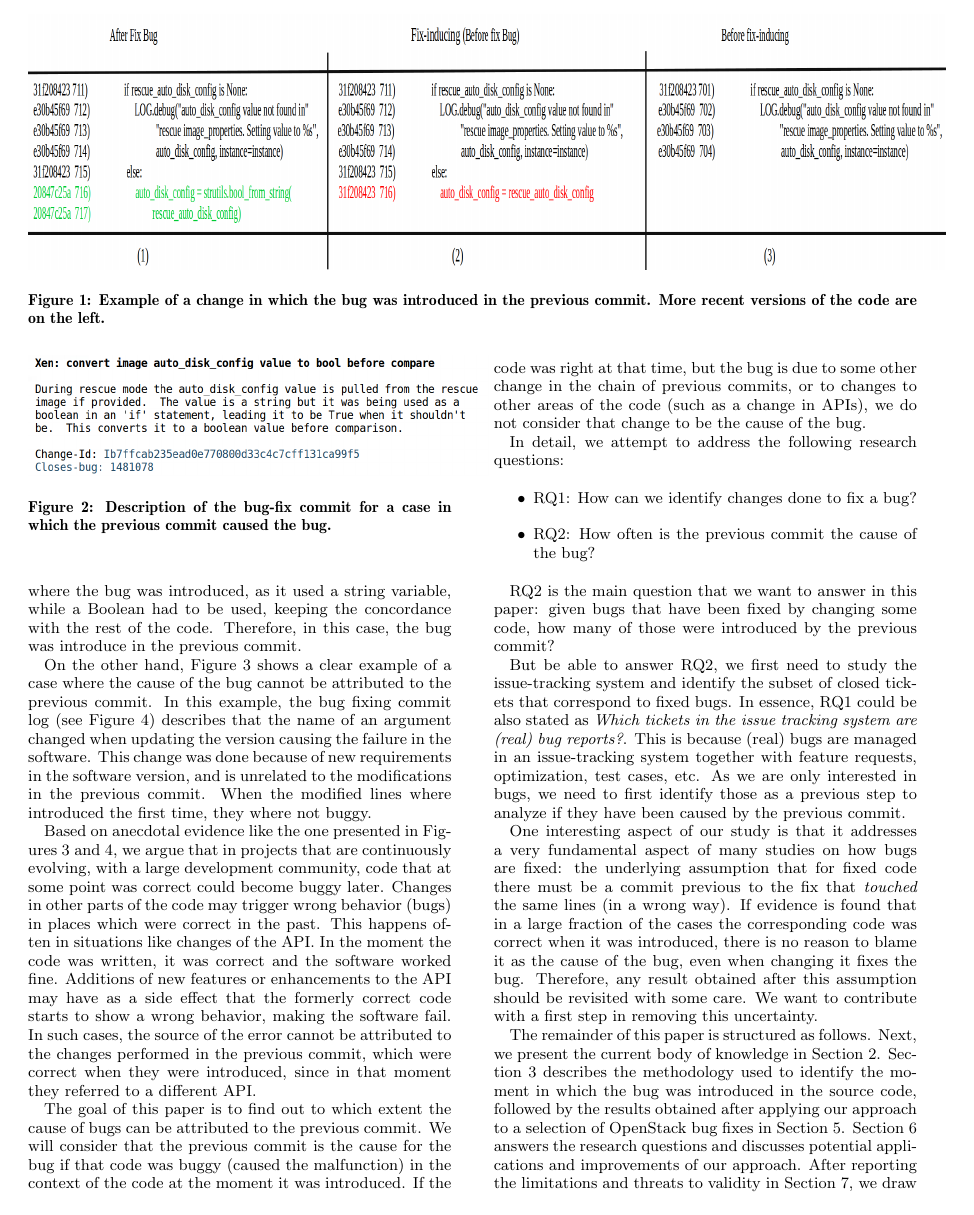
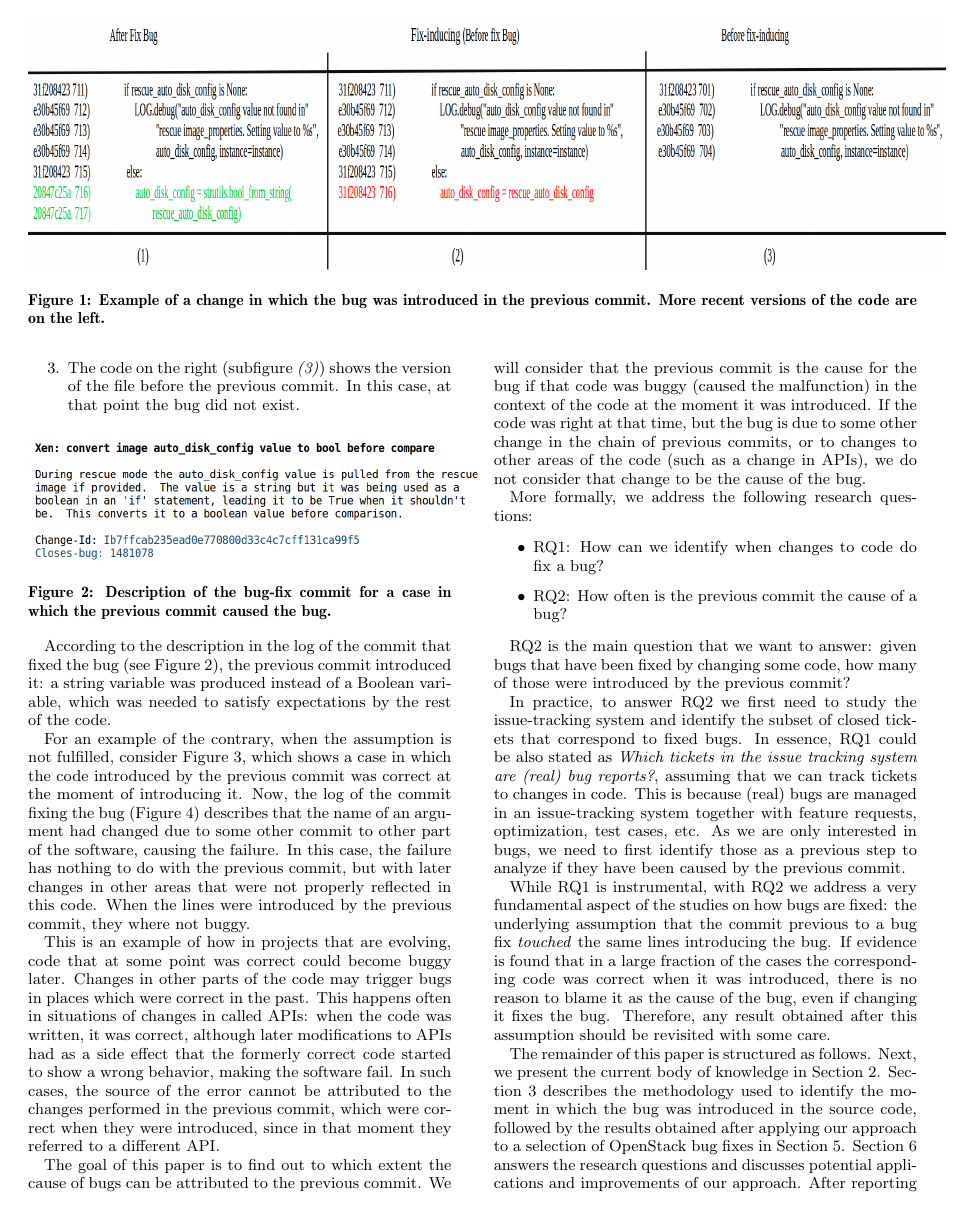
Before and after one commit to LibreSoftTeam/2016-ICSME-Who-introduced-this-bug, a LaTeX paper (paperICSME.tex): page 2 of 11. Compiled offline with pdfLaTeX.

Commit message:
Intro reviewed.

```diff
--- a/paperICSME.tex
+++ b/paperICSME.tex
@@ -266,3 +265,4 @@ Figure~\ref{fig:1} shows a clear example of what we understand as the cause of t
+  \item The code on the right (subfigure \textit{(3)}) shows the version of the file before the previous commit. In this case, at that point the bug did not exist.
 \end{enumerate}
 
 \begin{figure}[ht]
@@ -272,11 +272,9 @@ Figure~\ref{fig:1} shows a clear example of what we understand as the cause of t
 \label{fig:2}       % Give a unique label
 \end{figure}
 
+According to the description in the log of the commit that fixed the bug (see Figure~\ref{fig:2}), the previous commit introduced it: a string variable was produced instead of a Boolean variable, which was needed to satisfy expectations by the rest of the code.
 
-According to the description in the log of the commit that fixed the bug (see Figure~\ref{fig:2}), commit \textit{31f08423} was the one where the bug was introduced, as it used a string variable, while a Boolean had to be used, keeping the concordance with the rest of the code. Therefore, in this case, the bug was introduce in the previous commit.
-
-
-On the other hand, Figure~\ref{fig:3} shows a clear example of a case where the cause of the bug cannot be attributed to the previous commit. In this example, the bug fixing commit log (see Figure~\ref{fig:4}) describes that the name of an argument changed when updating the version causing the failure in the software. This change was done because of new requirements in the software version, and is unrelated to the modifications in the previous commit. When the modified lines where introduced the first time, they where not buggy.
+For an example of the contrary, when the assumption is not fulfilled, consider Figure~\ref{fig:3}, which shows a case in which the code introduced by the previous commit was correct at the moment of introducing it. Now, the log of the commit fixing the bug (Figure~\ref{fig:4}) describes that the name of an argument had changed due to some other commit to other part of the software, causing the failure. In this case, the failure has nothing to do with the previous commit, but with later changes in other areas that were not properly reflected in this code. When the lines were introduced by the previous commit, they where not buggy.
 
 \begin{figure*}[ht]
 \centering
@@ -292,23 +290,22 @@ On the other hand, Figure~\ref{fig:3} shows a clear example of a case where the
 \label{fig:4}       % Give a unique label
 \end{figure}
 
-Based on anecdotal evidence like the one presented in Figures~\ref{fig:3} and~\ref{fig:4}, we argue that in projects that are continuously evolving, with a large development community, code that at some point was correct could become buggy later. Changes in other parts
-of the code may trigger wrong behavior (bugs) in places which were correct in the past. This happens often in situations like changes of the API. In the moment the code was written, it was correct and the software worked fine. Additions of new features or enhancements to the API may have as a side effect that the formerly correct code starts to show a wrong behavior, making the software fail. In such cases, the source of the error cannot be attributed to the changes performed in the previous commit, which were correct when they were introduced, since in that moment they referred to a different API.
+This is an example of how in projects that are evolving, code that at some point was correct could become buggy later. Changes in other parts of the code may trigger bugs in places which were correct in the past. This happens often in situations of changes in called APIs: when the code was written, it was correct, although later modifications to APIs had as a side effect that the formerly correct code started to show a wrong behavior, making the software fail. In such cases, the source of the error cannot be attributed to the changes performed in the previous commit, which were correct when they were introduced, since in that moment they referred to a different API.
 
 The goal of this paper is to find out to which extent the cause of bugs can be attributed to the previous commit. We will consider that the previous commit is the cause for the bug if that code was buggy (caused the malfunction) in the context of the code at the moment it was introduced. If the code was right at that time, but the bug is due to some other change in the chain of previous commits, or to changes to other areas of the code (such as a change in APIs), we do not consider that change to be the cause of the bug.
 
-In detail, we attempt to address the following research questions:
+More formally, we address the following research questions:
 
 \begin{itemize}
-     \item RQ1: How can we identify changes done to fix a bug?
-     \item RQ2: How often is the previous commit the cause of the bug?
+     \item RQ1: How can we identify when changes to code do fix a bug?
+     \item RQ2: How often is the previous commit the cause of a bug?
 \end{itemize}
 
-RQ2 is the main question that we want to answer in this paper: given bugs that have been fixed by changing some code, how many of those were introduced by the previous commit?
+RQ2 is the main question that we want to answer: given bugs that have been fixed by changing some code, how many of those were introduced by the previous commit?
 
-But be able to answer RQ2, we first need to study the issue-tracking system and identify the subset of closed tickets that correspond to fixed bugs. In essence, RQ1 could be also stated as \emph{Which tickets in the issue tracking system are (real) bug reports?}. This is because (real) bugs are managed in an issue-tracking system together with feature requests, optimization, test cases, etc. As we are only interested in bugs, we need to first identify those as a previous step to analyze if they have been caused by the previous commit.
+In practice, to answer RQ2 we first need to study the issue-tracking system and identify the subset of closed tickets that correspond to fixed bugs. In essence, RQ1 could be also stated as \emph{Which tickets in the issue tracking system are (real) bug reports?}, assuming that we can track tickets to changes in code. This is because (real) bugs are managed in an issue-tracking system together with feature requests, optimization, test cases, etc. As we are only interested in bugs, we need to first identify those as a previous step to analyze if they have been caused by the previous commit.
 
-One interesting aspect of our study is that it addresses a very fundamental aspect of many studies on how bugs are fixed: the underlying assumption that for fixed code there must be a commit previous to the fix that \emph{touched} the same lines (in a wrong way). If evidence is found that in a large fraction of the cases the corresponding code was correct when it was introduced, there is no reason to blame it as the cause of the bug, even when changing it fixes the bug. Therefore, any result obtained after this assumption should be revisited with some care. We want to contribute with a first step in removing this uncertainty.
+While RQ1 is instrumental, with RQ2 we address a very fundamental aspect of the studies on how bugs are fixed: the underlying assumption that the commit previous to a bug fix \emph{touched} the same lines introducing the bug. If evidence is found that in a large fraction of the cases the corresponding code was correct when it was introduced, there is no reason to blame it as the cause of the bug, even if changing it fixes the bug. Therefore, any result obtained after this assumption should be revisited with some care.
 
 The remainder of this paper is structured as follows. Next, we present the current body of knowledge in Section~\ref{sec:related}. Section~\ref{sec:methodology} describes the methodology used to identify the moment in which the bug was introduced in the source code, followed by the results obtained after applying our approach to a selection of OpenStack bug fixes in Section~\ref{sec:results}. Section~\ref{sec:discussion} answers the research questions and discusses potential applications and improvements of our approach. After reporting the limitations and threats to validity in Section~\ref{sec:threats}, we draw some conclusions and point out some potential future work in Section~\ref{sec:conclusions}.
 
```
Also changed, not shown: paperICSME.pdf, paperICSME.tex (17 more changed lines).
